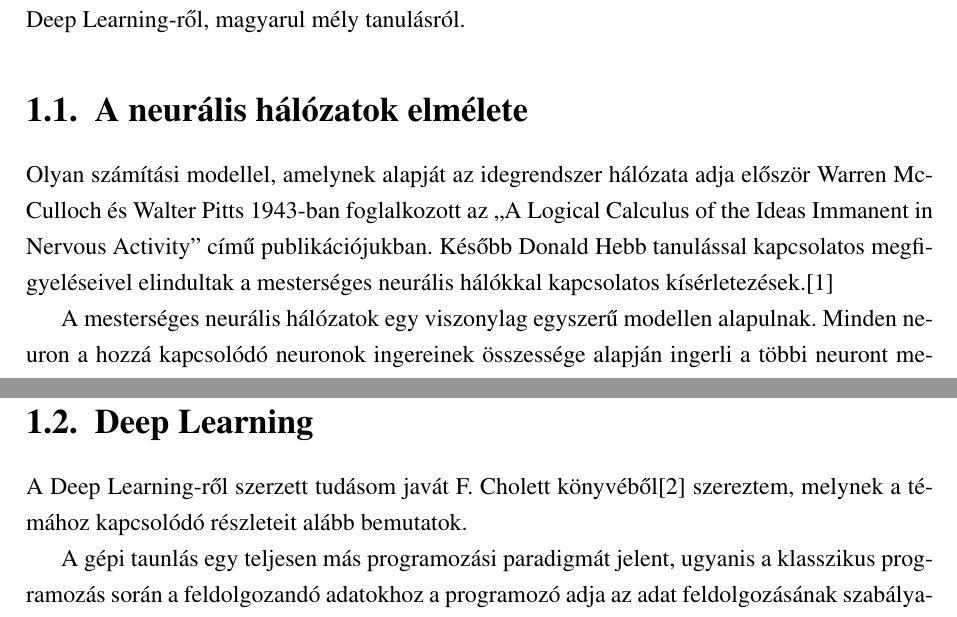
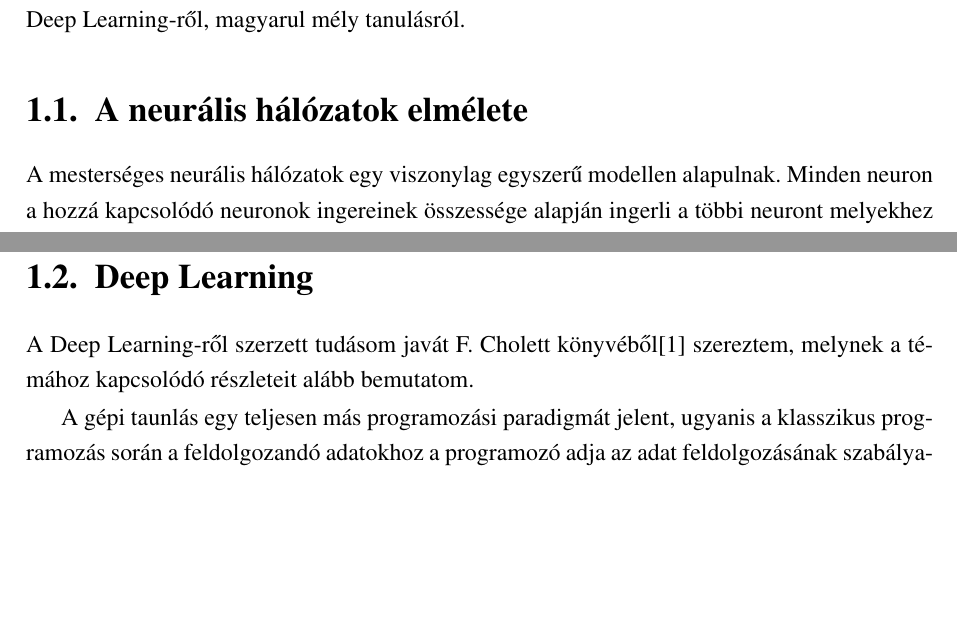
Before and after one commit to pacifastacus/Thesis, a LaTeX thesis (szakdolgozat.tex, which reads tex/1fejezet.tex): two parts of pages 7 and 9 of 18, joined at a grey line, cut so that both start at the same text, the shorter picture padded with empty space. Compiled offline with pdfLaTeX.

Commit message:
autosave 2019-10-21 10:13

```diff
--- a/tex/1fejezet.tex
+++ b/tex/1fejezet.tex
@@ -5,7 +5,7 @@ Ebben a fejezetben szeretném összegezni megszerzett tudásomat a neurális há
 \section{A neurális hálózatok elmélete}
 \label{section:neuralNetworkTheory}
 % TODO ezt a bekezdést még dolgozd át!
-Olyan számítási modellel, amelynek alapját az idegrendszer hálózata adja először  Warren McCulloch és Walter Pitts 1943-ban foglalkozott az ,,A Logical Calculus of the Ideas Immanent in Nervous Activity'' című publikációjukban. Később Donald Hebb tanulással kapcsolatos megfigyeléseivel elindultak a mesterséges neurális hálókkal kapcsolatos kísérletezések.\cite{neural2006}
+%Olyan számítási modellel, amelynek alapját az idegrendszer hálózata adja először  Warren McCulloch és Walter Pitts 1943-ban foglalkozott az ,,A Logical Calculus of the Ideas Immanent in Nervous Activity'' című publikációjukban. Később Donald Hebb tanulással kapcsolatos megfigyeléseivel elindultak a mesterséges neurális hálókkal kapcsolatos kísérletezések.\cite{neural2006}
 
 A mesterséges neurális hálózatok egy viszonylag egyszerű modellen alapulnak. Minden neuron a hozzá kapcsolódó neuronok ingereinek összessége alapján ingerli a többi neuront melyekhez ő kapcsolódik, ekképpen az ingerület egy irányba halad a kapcsolatok mentén.
 
@@ -49,7 +49,7 @@ A fentiekből látszik, hogy a hálózat tervezésénél annak négy tulajdonsá
 Minden réteghez külön $W$ mátrixot és $\vec{b}$ vektort kell meghatározni. Ez nagyon sok külön meghatározandó változót jelent, tehát csak az 1. és 2. tulajdonság meghatározása elvárható. Kell egy algoritmus, mellyel $w$ és $b$ paraméterek sokasága meghatározható. %Ezért a neurális hálózatok másik komponense, egy tanulási algoritmus, mely beállítja ezen paramétereket. Kétféle megközelítés létezik, amikor gépi tanulásról van szó. Ellenőrzött tanulás során a neurális hálózatnak felcímkézett adatokat adunk meg, tehát olyan értéket rendelünk hozzájuk, amilyet szeretnénk, hogy a hálózat produkáljon
 
 \section{Deep Learning}
-A Deep Learning-ről szerzett tudásom javát F. Cholett könyvéből\cite{Chollet} szereztem, melynek a témához kapcsolódó részleteit alább bemutatok.
+A Deep Learning-ről szerzett tudásom javát F. Cholett könyvéből\cite{Chollet} szereztem, melynek a témához kapcsolódó részleteit alább bemutatom.
 
 A gépi taunlás egy teljesen más programozási paradigmát jelent, ugyanis a klasszikus programozás során a feldolgozandó adatokhoz a programozó adja az adat feldolgozásának szabályait, amit végig követve a gép kiszámítja a kívánt eredményt. Ezzel szemben a gépi tanulás során a programozó az adathoz  a kívánt erdményt adja meg, amiből a gép felálíttja a megoldáshoz vezető szabályokat.%\cite{Chollet}
 
```
